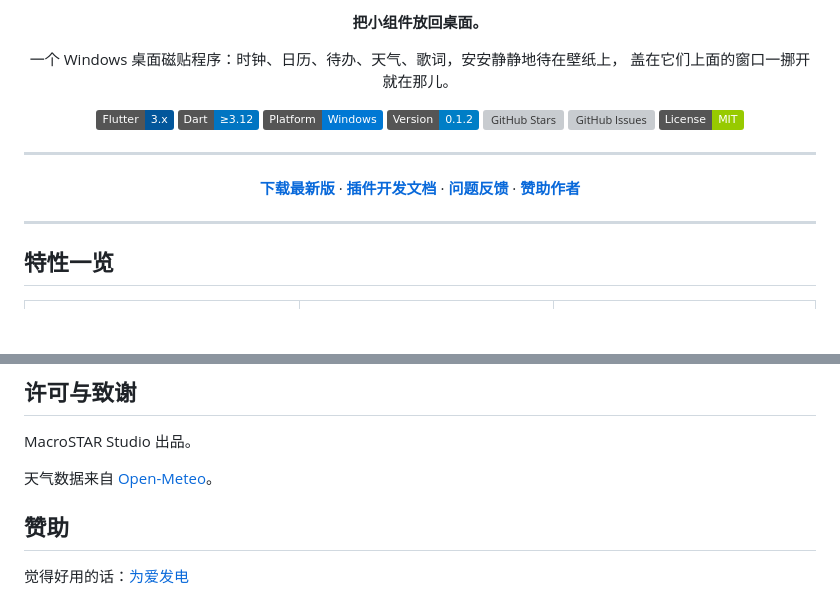
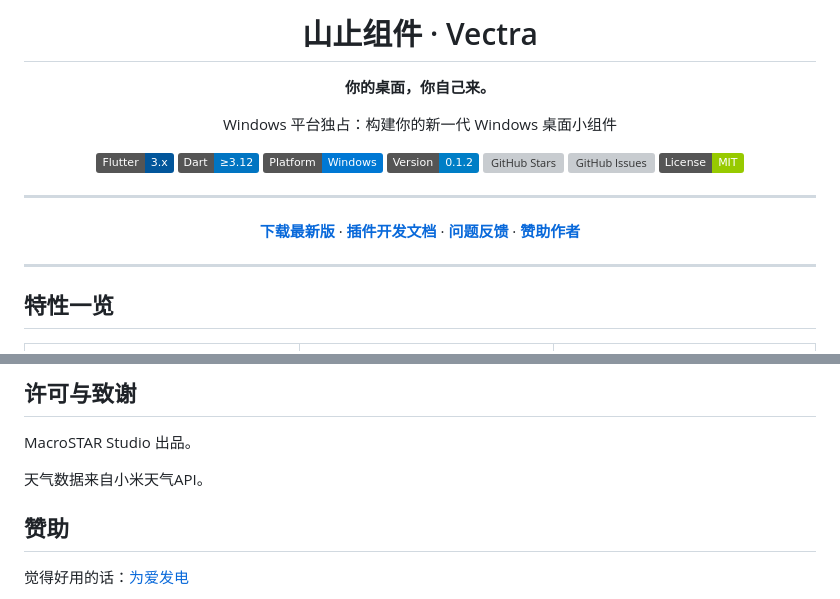
Before and after one commit to MacroSTAR-Org/Vectra, a Markdown page: README.md, 2 parts joined by grey strips. Drawn GitHub-style; badges without logos; blank space fills up the shorter version; grey boxes are pictures that could not be loaded.

Commit message:
docs: 更新 README.md，修改项目描述和反馈链接

```diff
--- a/README.md
+++ b/README.md
@@ -4,8 +4,9 @@
 
-**把小组件放回桌面。**
+# 山止组件 · Vectra
 
-一个 Windows 桌面磁贴程序：时钟、日历、待办、天气、歌词，安安静静地待在壁纸上，
-盖在它们上面的窗口一挪开就在那儿。
+**你的桌面，你自己来。**
+
+Windows 平台独占：构建你的新一代 Windows 桌面小组件
 
 [![Flutter](https://img.shields.io/badge/Flutter-3.x-02569B?logo=flutter&logoColor=white)](https://flutter.dev)
 [![Dart](https://img.shields.io/badge/Dart-≥3.12-0175C2?logo=dart&logoColor=white)](https://dart.dev)
@@ -198,7 +199,7 @@ windows/runner/      Win32：窗口层级、区域裁剪、抓屏、SMTC、启
 
 MacroSTAR Studio 出品。
 
-天气数据来自 [Open-Meteo](https://open-meteo.com)。
+天气数据来自小米天气API。
 
 ## 赞助
 
```
Also changed, not shown: other parts of README.md (+2 -2 lines).
